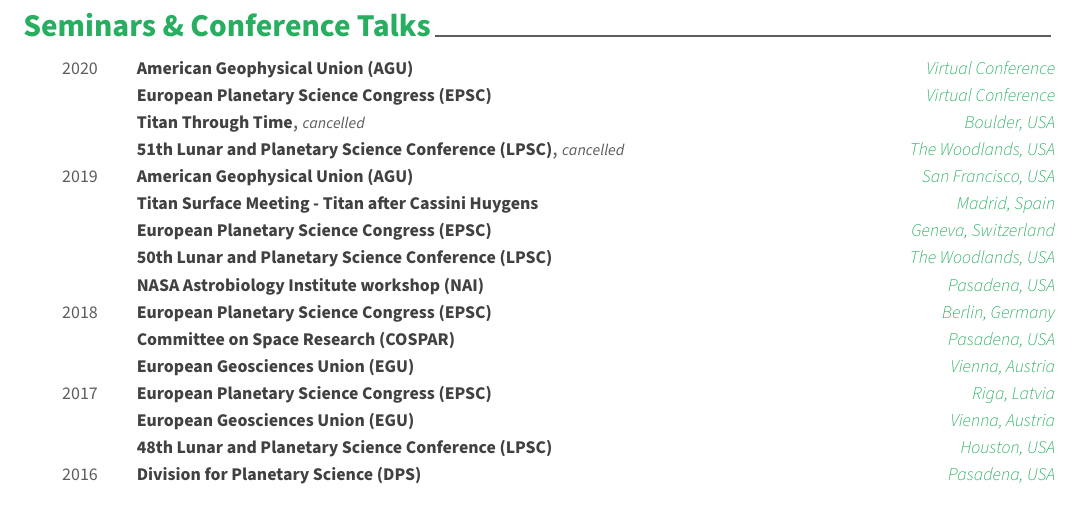
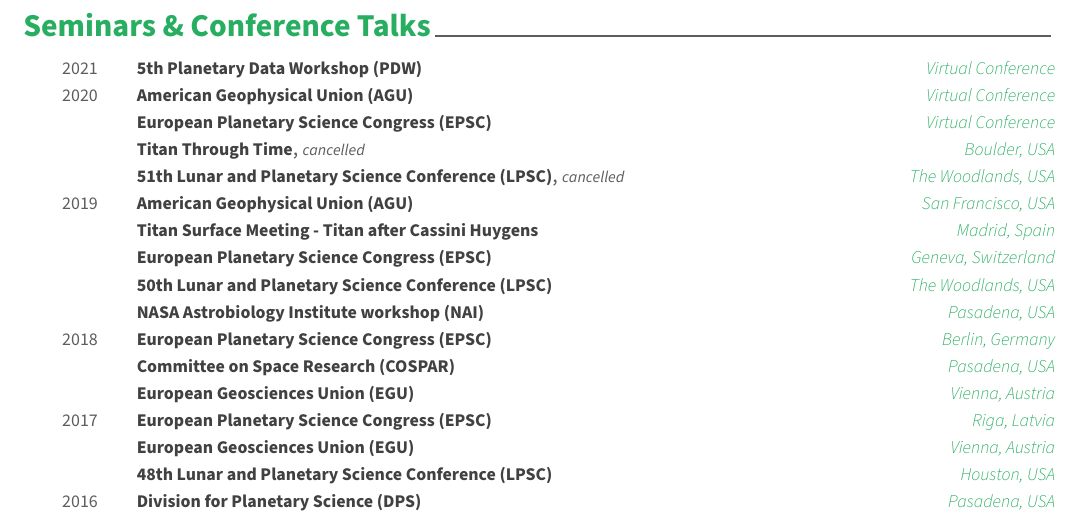
Before and after one commit to seignovert/cv, a LaTeX CV (cv.tex, which reads data/seminars.tex): part of page 3 of 4 before the commit and part of page 3 of 5 after it, cut so that both start at the same text. Compiled offline with XeLaTeX.

Commit message:
Add Planetary Data Workshop 2021 seminar

```diff
--- a/data/seminars.tex
+++ b/data/seminars.tex
@@ -1,6 +1,12 @@
 \cvsection{Seminars \& Conference Talks}
 
 \begin{cvhonors}
+
+    \cvhonor
+    {5th Planetary Data Workshop (PDW)}
+    {}
+    {Virtual Conference}
+    {2021}
 
     \cvhonor
     {American Geophysical Union (AGU)}
```
